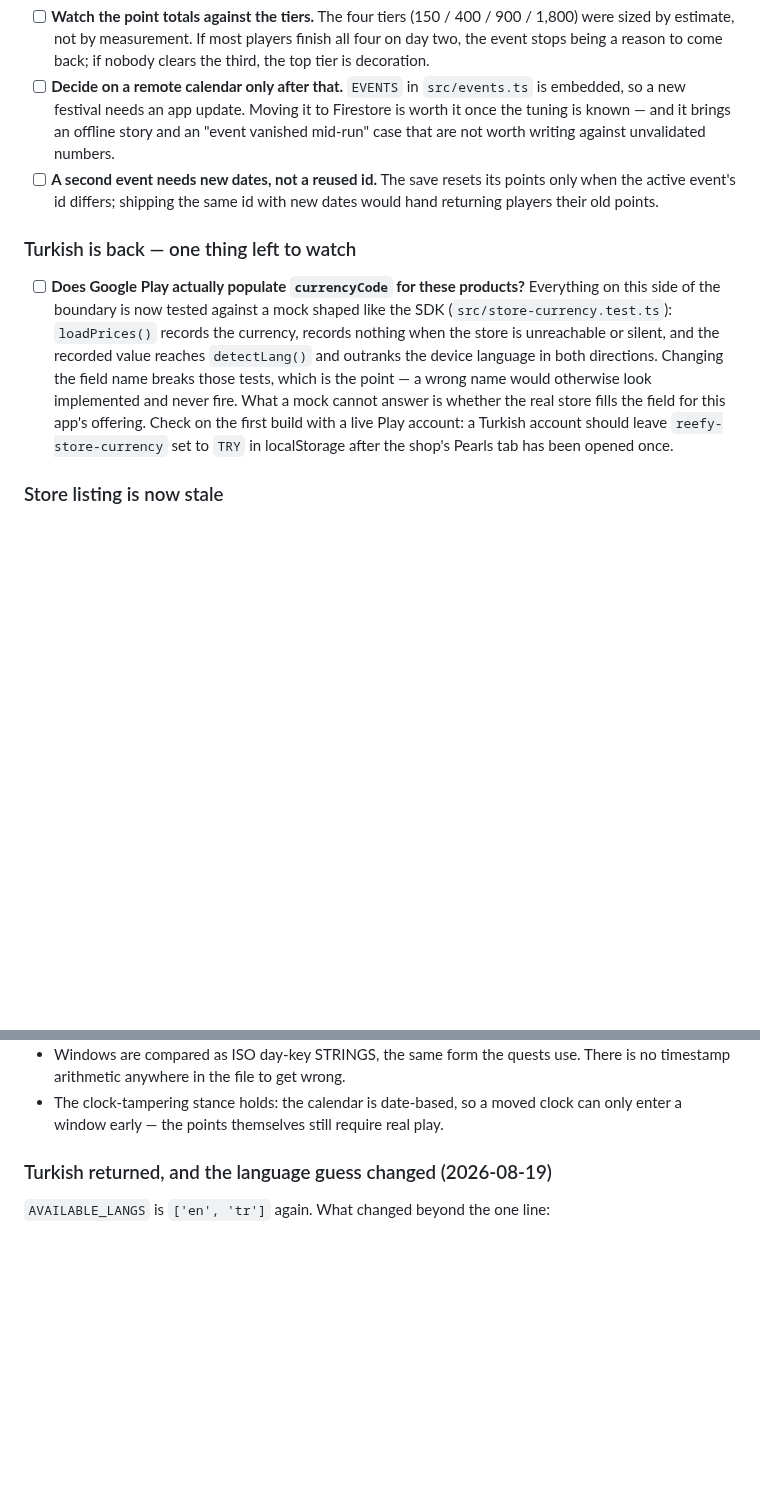
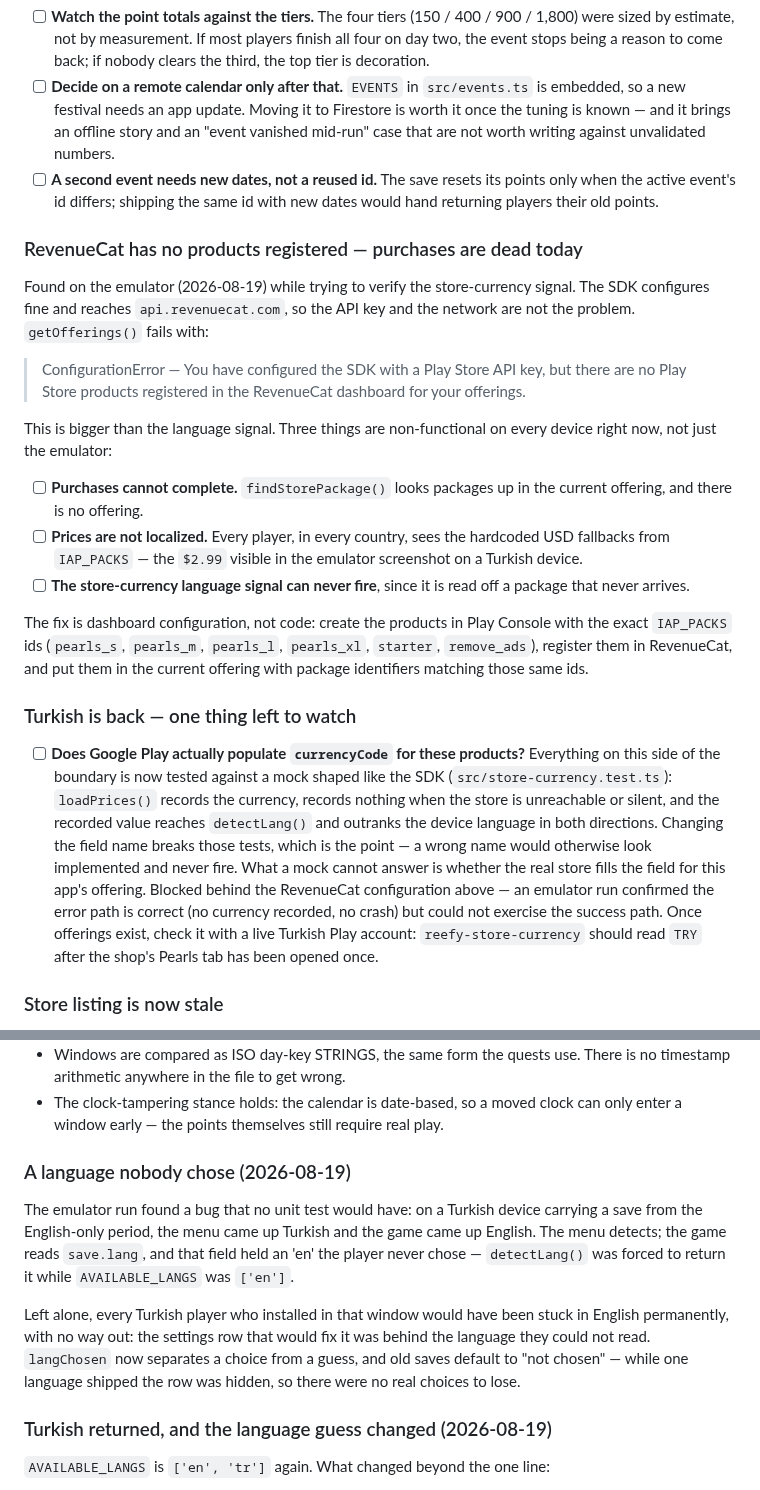
Before and after one commit to Eren-Ozcan/reefy, a Markdown page: TODO.md, 2 parts joined by grey strips. Rendered like a GitHub page; blank space fills up the shorter version.

Commit message:
docs: record what the emulator run found
Two findings, one much larger than the errand that produced it.

The language bug is written up under Done. The RevenueCat one gets its own
Pending section: the dashboard has no products registered, so purchases cannot
complete, prices fall back to hardcoded USD on every device in every country,
and the store-currency signal can never fire. It is dashboard configuration
rather than code, and the entry names the exact product ids it needs.

Co-Authored-By: Claude Opus 5 <noreply@anthropic.com>

```diff
--- a/TODO.md
+++ b/TODO.md
@@ -21,6 +21,32 @@ evidence for whether the numbers are right.
       points only when the active event's id differs; shipping the same id with
       new dates would hand returning players their old points.
 
+### RevenueCat has no products registered — purchases are dead today
+
+Found on the emulator (2026-08-19) while trying to verify the store-currency
+signal. The SDK configures fine and reaches `api.revenuecat.com`, so the API
+key and the network are not the problem. `getOfferings()` fails with:
+
+> ConfigurationError — You have configured the SDK with a Play Store API key,
+> but there are no Play Store products registered in the RevenueCat dashboard
+> for your offerings.
+
+This is bigger than the language signal. Three things are non-functional on
+every device right now, not just the emulator:
+
+- [ ] **Purchases cannot complete.** `findStorePackage()` looks packages up in
+      the current offering, and there is no offering.
+- [ ] **Prices are not localized.** Every player, in every country, sees the
+      hardcoded USD fallbacks from `IAP_PACKS` — the `$2.99` visible in the
+      emulator screenshot on a Turkish device.
+- [ ] **The store-currency language signal can never fire**, since it is read
+      off a package that never arrives.
+
+The fix is dashboard configuration, not code: create the products in Play
+Console with the exact `IAP_PACKS` ids (`pearls_s`, `pearls_m`, `pearls_l`,
+`pearls_xl`, `starter`, `remove_ads`), register them in RevenueCat, and put
+them in the current offering with package identifiers matching those same ids.
+
 ### Turkish is back — one thing left to watch
 
 - [ ] **Does Google Play actually populate `currencyCode` for these products?**
@@ -31,9 +57,11 @@ evidence for whether the numbers are right.
       in both directions. Changing the field name breaks those tests, which is
       the point — a wrong name would otherwise look implemented and never fire.
       What a mock cannot answer is whether the real store fills the field for
-      this app's offering. Check on the first build with a live Play account: a
-      Turkish account should leave `reefy-store-currency` set to `TRY` in
-      localStorage after the shop's Pearls tab has been opened once.
+      this app's offering. Blocked behind the RevenueCat configuration above —
+      an emulator run confirmed the error path is correct (no currency recorded,
+      no crash) but could not exercise the success path. Once offerings exist,
+      check it with a live Turkish Play account: `reefy-store-currency` should
+      read `TRY` after the shop's Pearls tab has been opened once.
 
 ### Store listing is now stale
 
@@ -208,6 +236,20 @@ Details worth keeping:
 - The clock-tampering stance holds: the calendar is date-based, so a moved
   clock can only enter a window early — the points themselves still require
   real play.
+
+### A language nobody chose (2026-08-19)
+
+The emulator run found a bug that no unit test would have: on a Turkish device
+carrying a save from the English-only period, the menu came up Turkish and the
+game came up English. The menu detects; the game reads `save.lang`, and that
+field held an 'en' the player never chose — `detectLang()` was forced to return
+it while `AVAILABLE_LANGS` was `['en']`.
+
+Left alone, every Turkish player who installed in that window would have been
+stuck in English permanently, with no way out: the settings row that would fix
+it was behind the language they could not read. `langChosen` now separates a
+choice from a guess, and old saves default to "not chosen" — while one language
+shipped the row was hidden, so there were no real choices to lose.
 
 ### Turkish returned, and the language guess changed (2026-08-19)
 
```
